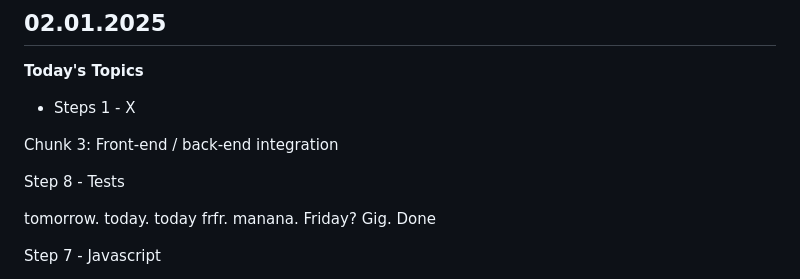
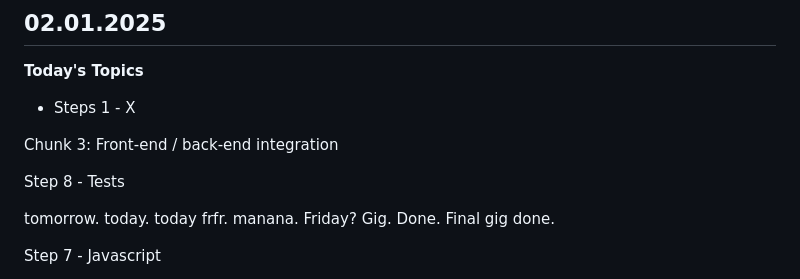
Before and after one commit to emvaugh2/Azure-Cloud-Resume-Challenge, a Markdown page: README.md, the part around the change. GitHub-like rendering.

```diff
--- a/README.md
+++ b/README.md
@@ -13,7 +13,7 @@ Chunk 3: Front-end / back-end integration
 
 Step 8 - Tests
 
-tomorrow. today. today frfr. manana. Friday? Gig. Done
+tomorrow. today. today frfr. manana. Friday? Gig. Done. Final gig done.
 
 Step 7 - Javascript
 
```
